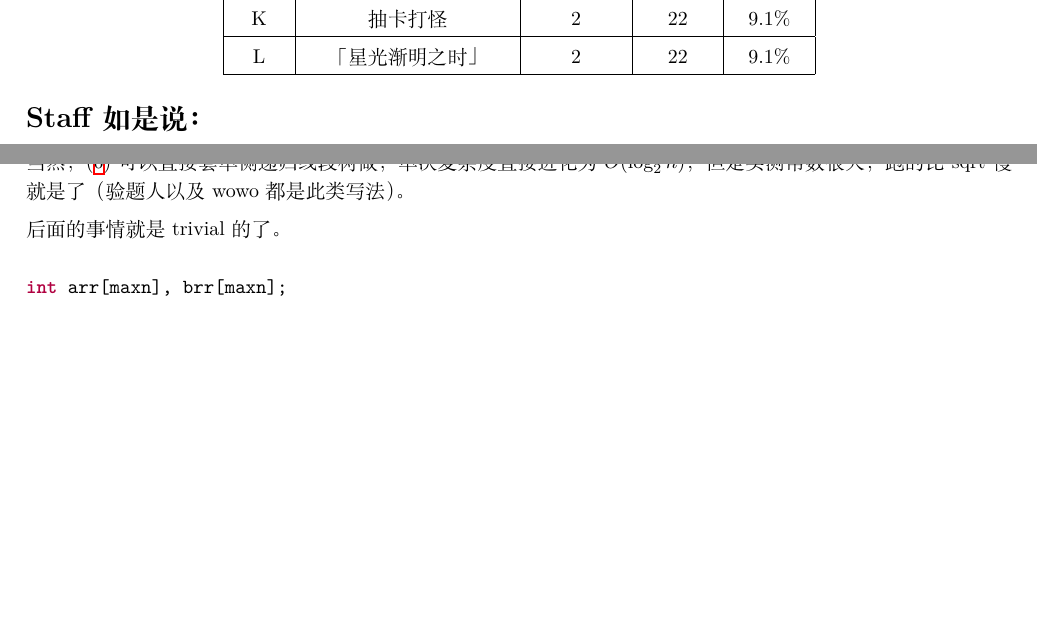
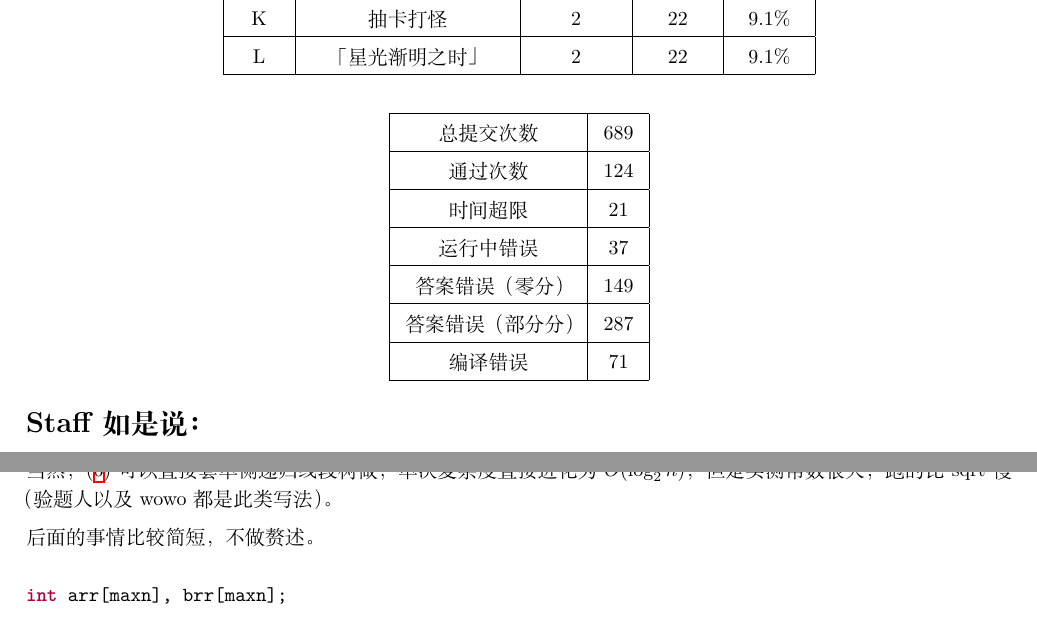
Before and after one commit to AlexLiu384/1024_Solution, a LaTeX document (solution.tex): two parts of pages 1 and 8 of 9, joined at a grey line, cut so that both start at the same text, the shorter picture padded with empty space. Compiled offline with XeLaTeX.

Commit message:
Add descriptive stats & fix bugs

```diff
--- a/solution.tex
+++ b/solution.tex
@@ -72,6 +72,22 @@
      J& $1024_{1024}$ Puzzle & 3 & 22 & 13.6\%  \\ \hline % 第11行
      K& 抽卡打怪 & 2 & 22 & 9.1\%  \\ \hline % 第12行
      L& 「星光渐明之时」 & 2 & 22 & 9.1\%  \\ \hline % 第13行
+  \end{tabular}
+\end{table}
+
+\begin{table}[htbp]
+  \centering
+  \setlength{\tabcolsep}{8pt}  % 列间距
+  \renewcommand{\arraystretch}{1.3} % 行距
+  \begin{tabular}{|c|c|c|c|c|c|}
+    \hline
+    总提交次数 & 689 \\ \hline
+    通过次数 & 124 \\ \hline
+    时间超限 & 21 \\ \hline
+    运行中错误 & 37 \\ \hline
+    答案错误（零分） & 149 \\ \hline
+    答案错误（部分分） & 287 \\ \hline
+    编译错误 & 71 \\ \hline
   \end{tabular}
 \end{table}
 
@@ -404,7 +420,7 @@ signed main(){
 
-当然，\eqref{eq:ans} 可以直接套单侧递归线段树做，单次复杂度直接进化为 $O(\log_2^2 n)$，但是实测常数很大，跑的比 sqrt 慢就是了（验题人以及 wowo 都是此类写法）。
+当然，\eqref{eq:ans} 可以直接套单侧递归线段树做，单次复杂度直接进化为 $O(\log_2^2 n)$，但是实测常数很大，跑的比 sqrt 慢（验题人以及 wowo 都是此类写法）。
 
-后面的事情就是 trivial 的了。
+后面的事情比较简短，不做赘述。
 
 \begin{minted}{cpp}
 int arr[maxn], brr[maxn];
```
Also changed, not shown: solution.tex (8 more changed lines).
